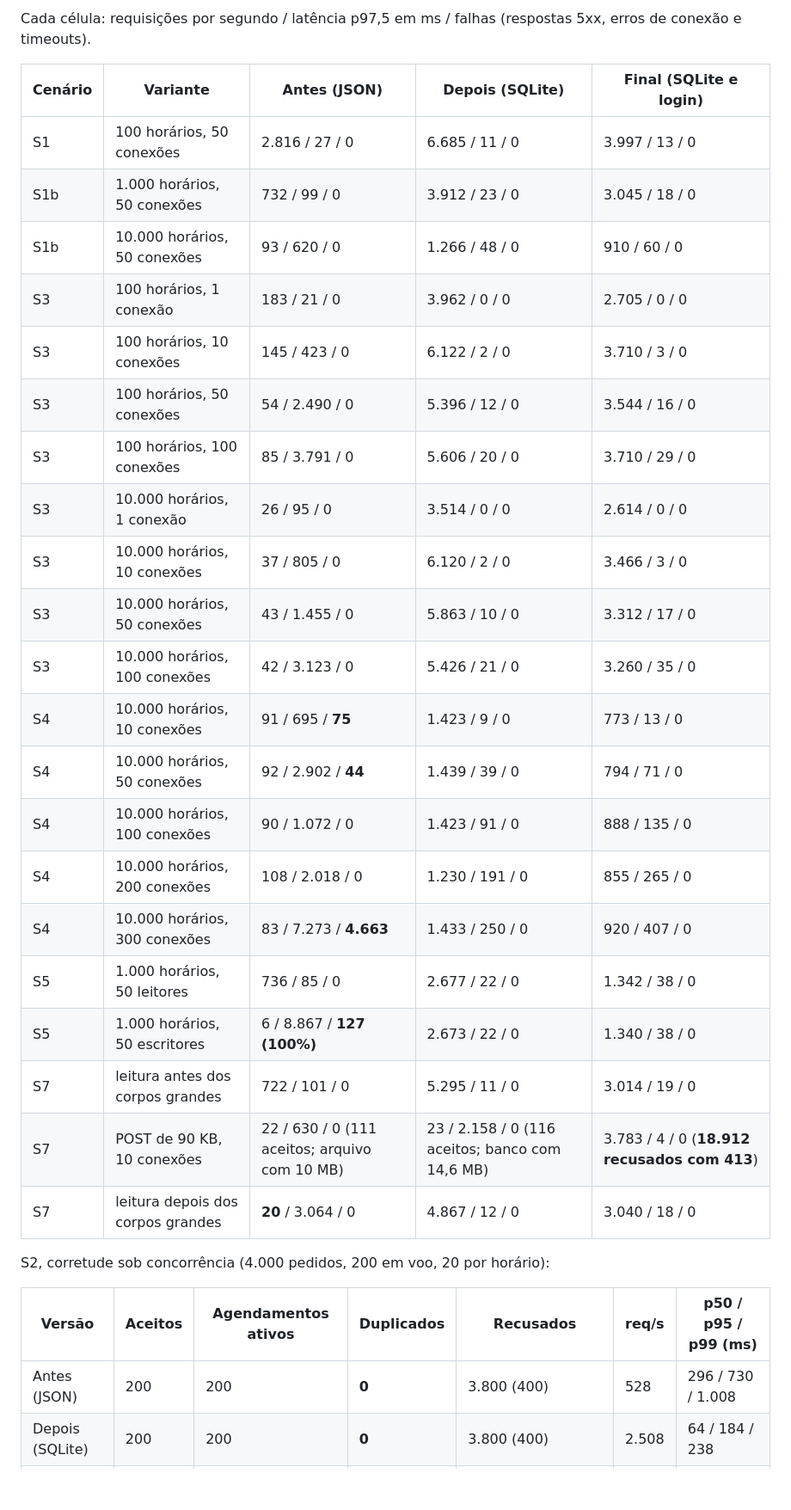
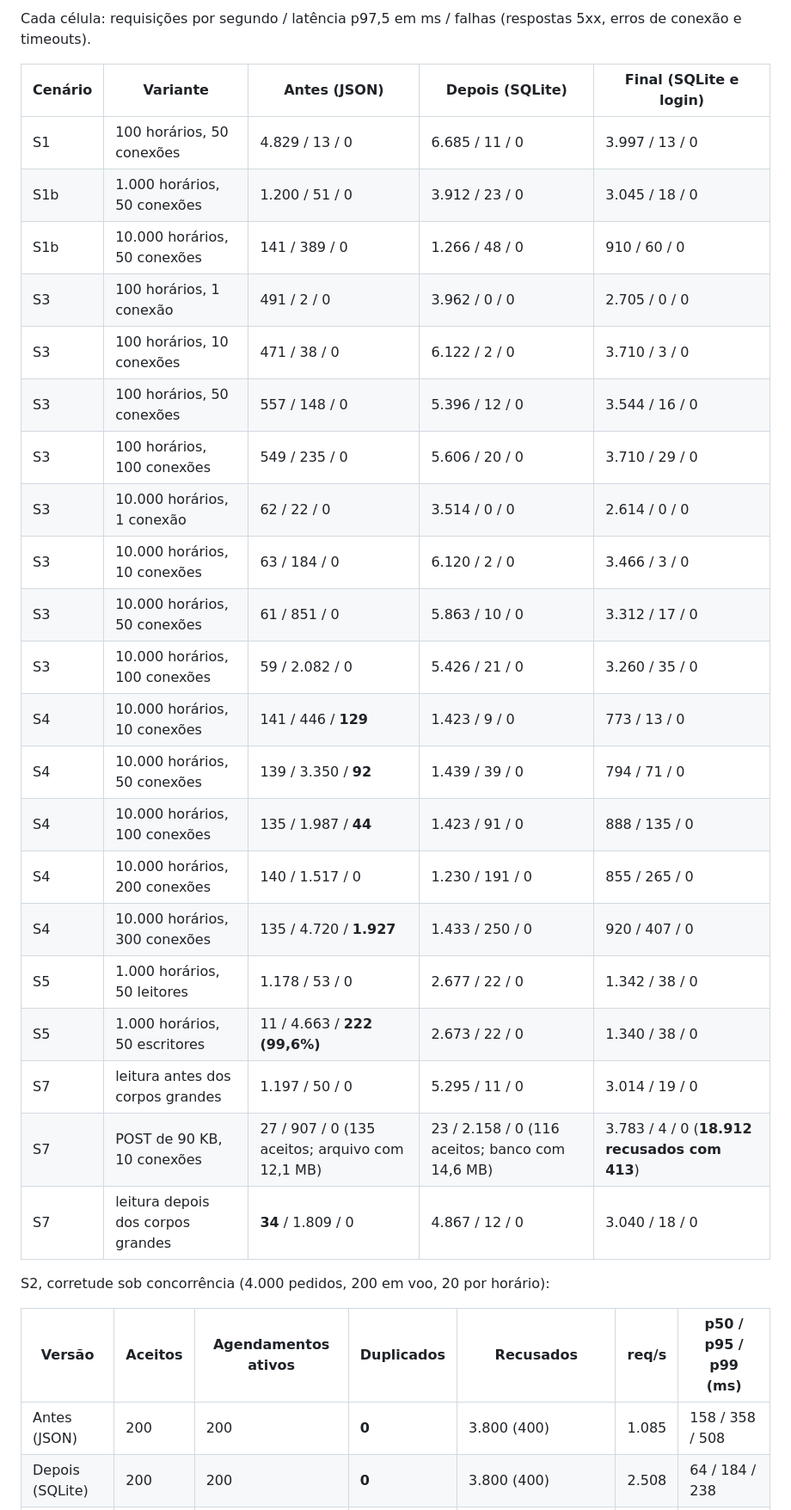
Before and after one commit to jeffersonluizm/markaqui, a Markdown page: docs/carga/2026-10-04-resultados.md, the part around one of its changes. Shown at 86% size. Rendered like a GitHub page; blank space fills up the shorter version.

Commit message:
atualiza tabela, hipoteses e limitacoes da carga com a linha de base JSON nova (SQLite 9,0x na leitura e 57 a 97x na escrita)
Co-Authored-By: Claude Opus 5.5 <noreply@anthropic.com>

```diff
--- a/docs/carga/2026-10-04-resultados.md
+++ b/docs/carga/2026-10-04-resultados.md
@@ -59,33 +67,33 @@ Cada célula: requisições por segundo / latência p97,5 em ms / falhas (respos
 
 | Cenário | Variante | Antes (JSON) | Depois (SQLite) | Final (SQLite e login) |
 |---|---|---|---|---|
-| S1 | 100 horários, 50 conexões | 2.816 / 27 / 0 | 6.685 / 11 / 0 | 3.997 / 13 / 0 |
-| S1b | 1.000 horários, 50 conexões | 732 / 99 / 0 | 3.912 / 23 / 0 | 3.045 / 18 / 0 |
-| S1b | 10.000 horários, 50 conexões | 93 / 620 / 0 | 1.266 / 48 / 0 | 910 / 60 / 0 |
-| S3 | 100 horários, 1 conexão | 183 / 21 / 0 | 3.962 / 0 / 0 | 2.705 / 0 / 0 |
-| S3 | 100 horários, 10 conexões | 145 / 423 / 0 | 6.122 / 2 / 0 | 3.710 / 3 / 0 |
-| S3 | 100 horários, 50 conexões | 54 / 2.490 / 0 | 5.396 / 12 / 0 | 3.544 / 16 / 0 |
-| S3 | 100 horários, 100 conexões | 85 / 3.791 / 0 | 5.606 / 20 / 0 | 3.710 / 29 / 0 |
-| S3 | 10.000 horários, 1 conexão | 26 / 95 / 0 | 3.514 / 0 / 0 | 2.614 / 0 / 0 |
-| S3 | 10.000 horários, 10 conexões | 37 / 805 / 0 | 6.120 / 2 / 0 | 3.466 / 3 / 0 |
-| S3 | 10.000 horários, 50 conexões | 43 / 1.455 / 0 | 5.863 / 10 / 0 | 3.312 / 17 / 0 |
-| S3 | 10.000 horários, 100 conexões | 42 / 3.123 / 0 | 5.426 / 21 / 0 | 3.260 / 35 / 0 |
-| S4 | 10.000 horários, 10 conexões | 91 / 695 / **75** | 1.423 / 9 / 0 | 773 / 13 / 0 |
-| S4 | 10.000 horários, 50 conexões | 92 / 2.902 / **44** | 1.439 / 39 / 0 | 794 / 71 / 0 |
-| S4 | 10.000 horários, 100 conexões | 90 / 1.072 / 0 | 1.423 / 91 / 0 | 888 / 135 / 0 |
-| S4 | 10.000 horários, 200 conexões | 108 / 2.018 / 0 | 1.230 / 191 / 0 | 855 / 265 / 0 |
-| S4 | 10.000 horários, 300 conexões | 83 / 7.273 / **4.663** | 1.433 / 250 / 0 | 920 / 407 / 0 |
-| S5 | 1.000 horários, 50 leitores | 736 / 85 / 0 | 2.677 / 22 / 0 | 1.342 / 38 / 0 |
-| S5 | 1.000 horários, 50 escritores | 6 / 8.867 / **127 (100%)** | 2.673 / 22 / 0 | 1.340 / 38 / 0 |
-| S7 | leitura antes dos corpos grandes | 722 / 101 / 0 | 5.295 / 11 / 0 | 3.014 / 19 / 0 |
-| S7 | POST de 90 KB, 10 conexões | 22 / 630 / 0 (111 aceitos; arquivo com 10 MB) | 23 / 2.158 / 0 (116 aceitos; banco com 14,6 MB) | 3.783 / 4 / 0 (**18.912 recusados com 413**) |
-| S7 | leitura depois dos corpos grandes | **20** / 3.064 / 0 | 4.867 / 12 / 0 | 3.040 / 18 / 0 |
+| S1 | 100 horários, 50 conexões | 4.829 / 13 / 0 | 6.685 / 11 / 0 | 3.997 / 13 / 0 |
+| S1b | 1.000 horários, 50 conexões | 1.200 / 51 / 0 | 3.912 / 23 / 0 | 3.045 / 18 / 0 |
+| S1b | 10.000 horários, 50 conexões | 141 / 389 / 0 | 1.266 / 48 / 0 | 910 / 60 / 0 |
+| S3 | 100 horários, 1 conexão | 491 / 2 / 0 | 3.962 / 0 / 0 | 2.705 / 0 / 0 |
+| S3 | 100 horários, 10 conexões | 471 / 38 / 0 | 6.122 / 2 / 0 | 3.710 / 3 / 0 |
+| S3 | 100 horários, 50 conexões | 557 / 148 / 0 | 5.396 / 12 / 0 | 3.544 / 16 / 0 |
+| S3 | 100 horários, 100 conexões | 549 / 235 / 0 | 5.606 / 20 / 0 | 3.710 / 29 / 0 |
+| S3 | 10.000 horários, 1 conexão | 62 / 22 / 0 | 3.514 / 0 / 0 | 2.614 / 0 / 0 |
+| S3 | 10.000 horários, 10 conexões | 63 / 184 / 0 | 6.120 / 2 / 0 | 3.466 / 3 / 0 |
+| S3 | 10.000 horários, 50 conexões | 61 / 851 / 0 | 5.863 / 10 / 0 | 3.312 / 17 / 0 |
+| S3 | 10.000 horários, 100 conexões | 59 / 2.082 / 0 | 5.426 / 21 / 0 | 3.260 / 35 / 0 |
+| S4 | 10.000 horários, 10 conexões | 141 / 446 / **129** | 1.423 / 9 / 0 | 773 / 13 / 0 |
+| S4 | 10.000 horários, 50 conexões | 139 / 3.350 / **92** | 1.439 / 39 / 0 | 794 / 71 / 0 |
+| S4 | 10.000 horários, 100 conexões | 135 / 1.987 / **44** | 1.423 / 91 / 0 | 888 / 135 / 0 |
+| S4 | 10.000 horários, 200 conexões | 140 / 1.517 / 0 | 1.230 / 191 / 0 | 855 / 265 / 0 |
+| S4 | 10.000 horários, 300 conexões | 135 / 4.720 / **1.927** | 1.433 / 250 / 0 | 920 / 407 / 0 |
+| S5 | 1.000 horários, 50 leitores | 1.178 / 53 / 0 | 2.677 / 22 / 0 | 1.342 / 38 / 0 |
+| S5 | 1.000 horários, 50 escritores | 11 / 4.663 / **222 (99,6%)** | 2.673 / 22 / 0 | 1.340 / 38 / 0 |
+| S7 | leitura antes dos corpos grandes | 1.197 / 50 / 0 | 5.295 / 11 / 0 | 3.014 / 19 / 0 |
+| S7 | POST de 90 KB, 10 conexões | 27 / 907 / 0 (135 aceitos; arquivo com 12,1 MB) | 23 / 2.158 / 0 (116 aceitos; banco com 14,6 MB) | 3.783 / 4 / 0 (**18.912 recusados com 413**) |
+| S7 | leitura depois dos corpos grandes | **34** / 1.809 / 0 | 4.867 / 12 / 0 | 3.040 / 18 / 0 |
 
 S2, corretude sob concorrência (4.000 pedidos, 200 em voo, 20 por horário):
 
 | Versão | Aceitos | Agendamentos ativos | **Duplicados** | Recusados | req/s | p50 / p95 / p99 (ms) |
 |---|---|---|---|---|---|---|
-| Antes (JSON) | 200 | 200 | **0** | 3.800 (400) | 528 | 296 / 730 / 1.008 |
+| Antes (JSON) | 200 | 200 | **0** | 3.800 (400) | 1.085 | 158 / 358 / 508 |
 | Depois (SQLite) | 200 | 200 | **0** | 3.800 (400) | 2.508 | 64 / 184 / 238 |
 | Final | 200 | 200 | **0** | 3.800 (409, "acabou de ser reservado") | 2.685 | 65 / 116 / 181 |
 
```
Also changed, not shown: other parts of docs/carga/2026-10-04-resultados.md (+25 -16 lines), docs/09-Registro de Testes de Software.md (+1 -1 lines).
